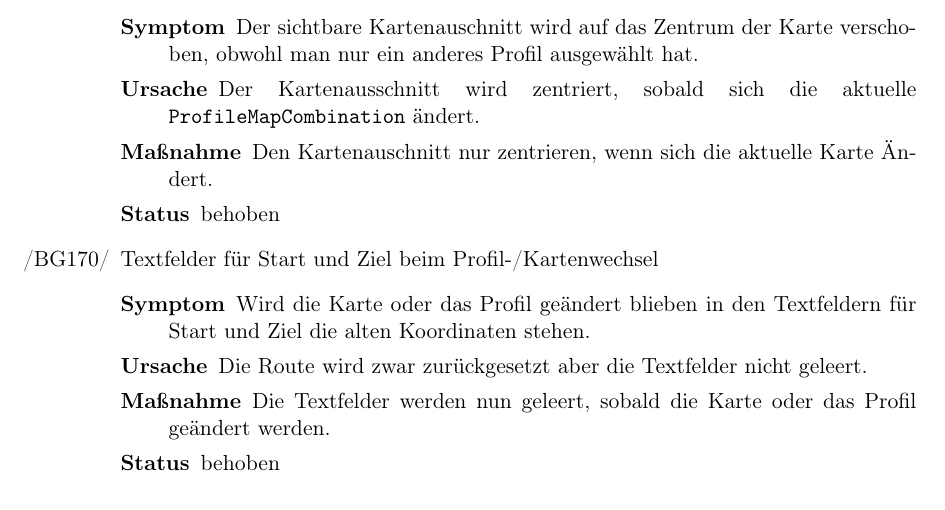
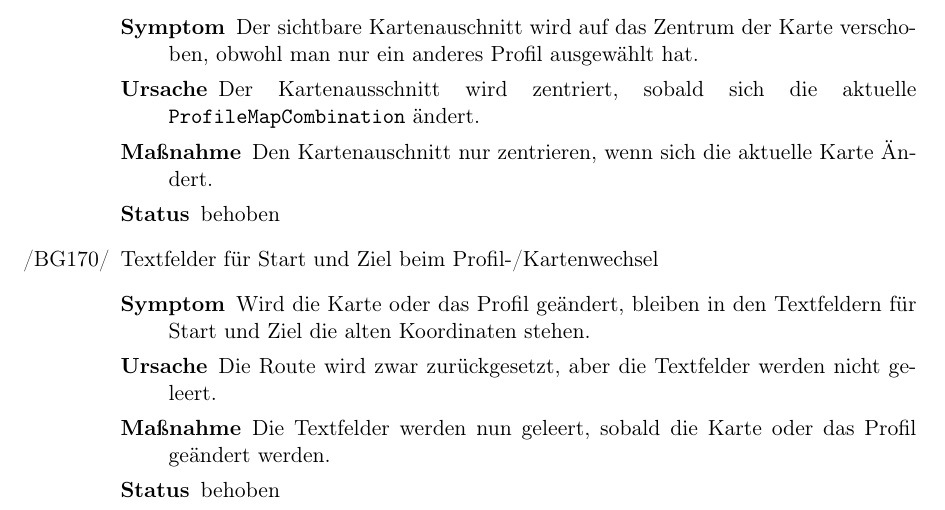
Before and after one commit to routeKIT/routeKIT, a LaTeX document (qualitätssicherung/bericht.tex): part of page 6 of 17, cut so that both start at the same text. Compiled offline with pdfLaTeX.

Commit message:
Qual: Bericht: add commas, fix spelling

```diff
--- a/qualitätssicherung/bericht.tex
+++ b/qualitätssicherung/bericht.tex
@@ -419,8 +419,8 @@ Um die Routenberechnung zu beschleunigen, wird pro \gls{profil} und \gls{karte}
 	{Den Kartenauschnitt nur zentrieren, wenn sich die aktuelle Karte Ändert.}
 	{behoben}
 \bug{textfieldsProfileMapChange}{Textfelder für Start und Ziel beim Profil-/Kartenwechsel}
-	{Wird die Karte oder das Profil geändert blieben in den Textfeldern für Start und Ziel die alten Koordinaten stehen.}
-	{Die Route wird zwar zurückgesetzt aber die Textfelder nicht geleert.}
+	{Wird die Karte oder das Profil geändert, bleiben in den Textfeldern für Start und Ziel die alten Koordinaten stehen.}
+	{Die Route wird zwar zurückgesetzt, aber die Textfelder werden nicht geleert.}
 	{Die Textfelder werden nun geleert, sobald die Karte oder das Profil geändert werden.}
 	{behoben}
 \end{itemize}
```
